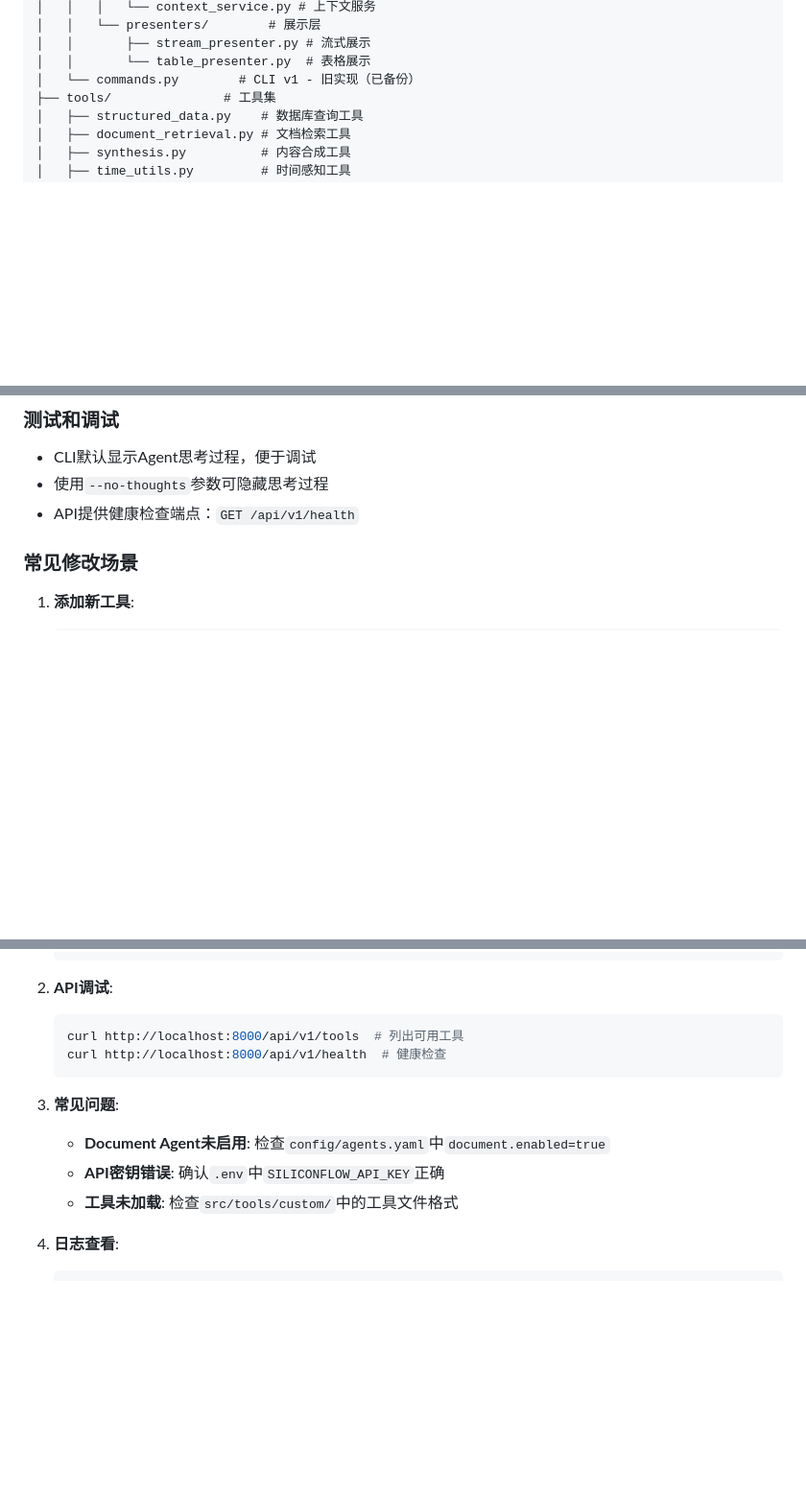
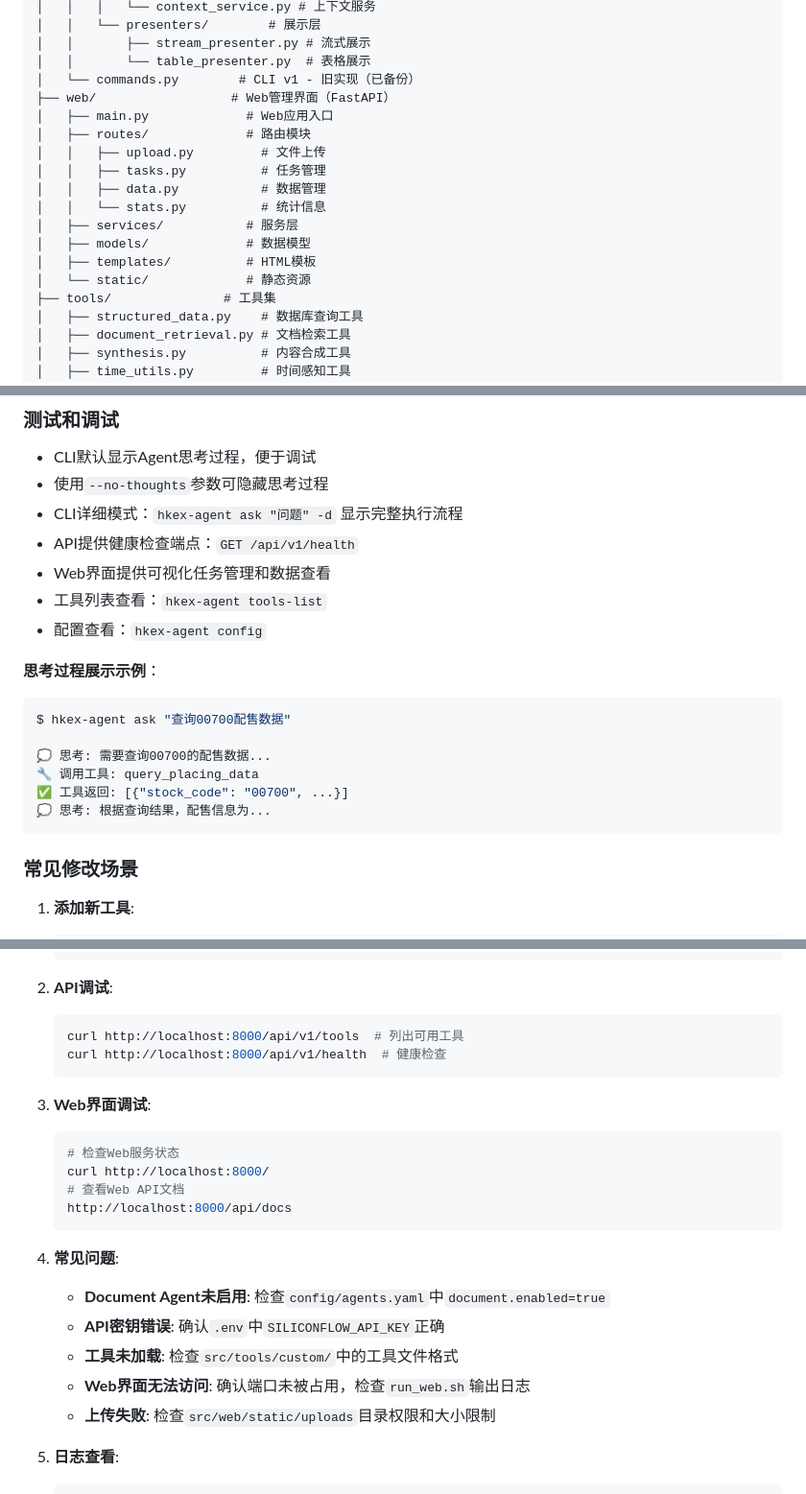
Before and after one commit to ma1688/hkex-analysis, a Markdown page: CLAUDE.md, 3 parts joined by grey strips. Shown at 96% size. Rendered like a GitHub page; blank space fills up the shorter version.

````diff
--- a/CLAUDE.md
+++ b/CLAUDE.md
@@ -125,6 +127,17 @@ src/
 │   │       ├── stream_presenter.py # 流式展示
 │   │       └── table_presenter.py  # 表格展示
 │   └── commands.py        # CLI v1 - 旧实现（已备份）
+├── web/                  # Web管理界面（FastAPI）
+│   ├── main.py             # Web应用入口
+│   ├── routes/             # 路由模块
+│   │   ├── upload.py         # 文件上传
+│   │   ├── tasks.py          # 任务管理
+│   │   ├── data.py           # 数据管理
+│   │   └── stats.py          # 统计信息
+│   ├── services/           # 服务层
+│   ├── models/             # 数据模型
+│   ├── templates/          # HTML模板
+│   └── static/             # 静态资源
 ├── tools/               # 工具集
 │   ├── structured_data.py    # 数据库查询工具
 │   ├── document_retrieval.py # 文档检索工具
@@ -197,7 +242,21 @@ src/
 
 - CLI默认显示Agent思考过程，便于调试
 - 使用`--no-thoughts`参数可隐藏思考过程
+- CLI详细模式：`hkex-agent ask "问题" -d` 显示完整执行流程
 - API提供健康检查端点：`GET /api/v1/health`
+- Web界面提供可视化任务管理和数据查看
+- 工具列表查看：`hkex-agent tools-list`
+- 配置查看：`hkex-agent config`
+
+**思考过程展示示例**：
+```bash
+$ hkex-agent ask "查询00700配售数据"
+
+💭 思考: 需要查询00700的配售数据...
+🔧 调用工具: query_placing_data
+✅ 工具返回: [{"stock_code": "00700", ...}]
+💭 思考: 根据查询结果，配售信息为...
+```
 
 ### 常见修改场景
 
@@ -247,10 +323,20 @@ src/
    curl http://localhost:8000/api/v1/health  # 健康检查
    ```
 
-3. **常见问题**:
+3. **Web界面调试**:
+   ```bash
+   # 检查Web服务状态
+   curl http://localhost:8000/
+   # 查看Web API文档
+   http://localhost:8000/api/docs
+   ```
+
+4. **常见问题**:
    - **Document Agent未启用**: 检查`config/agents.yaml`中`document.enabled=true`
    - **API密钥错误**: 确认`.env`中`SILICONFLOW_API_KEY`正确
    - **工具未加载**: 检查`src/tools/custom/`中的工具文件格式
+   - **Web界面无法访问**: 确认端口未被占用，检查`run_web.sh`输出日志
+   - **上传失败**: 检查`src/web/static/uploads`目录权限和大小限制
 
 4. **日志查看**:
    ```bash
````
Also changed, not shown: other parts of CLAUDE.md (+89 -4 lines), docs/执行报告/2025-10-30_22-01-57_CLAUDE文档改进报告.md (added, +167 -0 lines).
